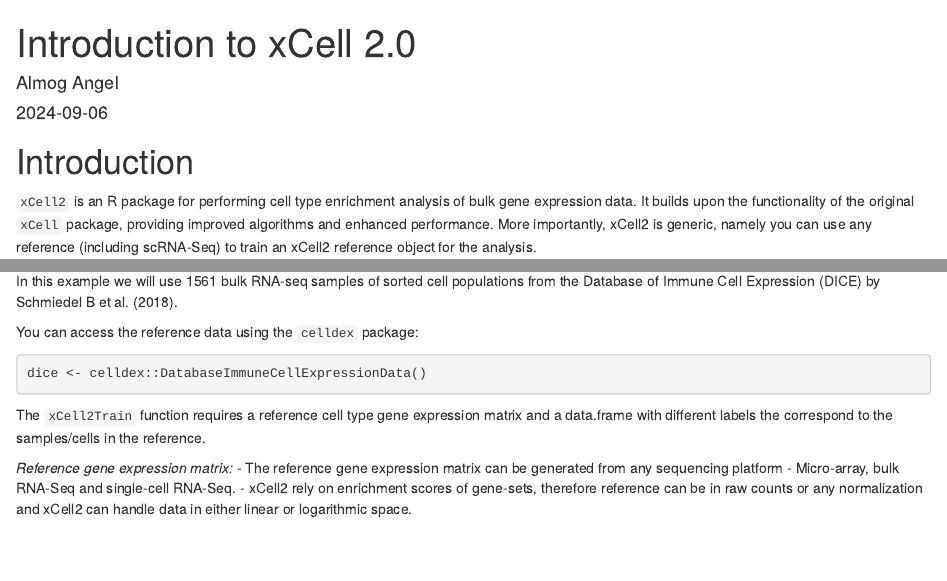
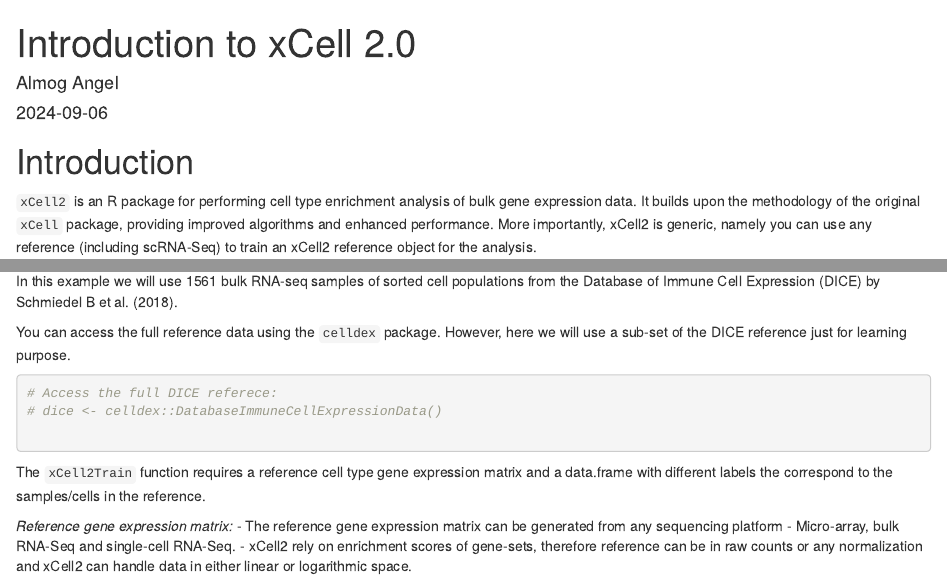
Before and after one commit to AlmogAngel/xCell2, an R Markdown document (vignettes/xCell2-vignette.Rmd): the page in a window 1100 px wide, from its top, and a second part further down, joined at a grey line. Rendered offline with R 4.5, knitr and Pandoc, with nearby package versions; drawn as R Markdown's standard HTML page in place of the format the file asks for.

Commit message:
Demo data for vignette

````diff
--- a/vignettes/xCell2-vignette.Rmd
+++ b/vignettes/xCell2-vignette.Rmd
@@ -14,7 +14,7 @@ vignette: >
 
 # Introduction
 
-`xCell2` is an R package for performing cell type enrichment analysis of bulk gene expression data. It builds upon the functionality of the original `xCell` package, providing improved algorithms and enhanced performance. More importantly, xCell2 is generic, namely you can use any reference (including scRNA-Seq) to train an xCell2 reference object for the analysis.
+`xCell2` is an R package for performing cell type enrichment analysis of bulk gene expression data. It builds upon the methodology of the original `xCell` package, providing improved algorithms and enhanced performance. More importantly, xCell2 is generic, namely you can use any reference (including scRNA-Seq) to train an xCell2 reference object for the analysis.
 
 This vignette provides an overview of the package's functionality, including how to prepare input data, use the main functions, and perform basic cell type enrichment analysis.
 
@@ -44,10 +44,14 @@ In the second part we learn use the `xCell2Train` to generate a new xCell2 refer
 
 In this example we will use 1561 bulk RNA-seq samples of sorted cell populations from the Database of Immune Cell Expression (DICE) by Schmiedel B et al. (2018).
 
-You can access the reference data using the `celldex` package:
+You can access the full reference data using the `celldex` package.
+However, here we will use a sub-set of the DICE reference just for learning purpose.
 
 ```r
-dice <- celldex::DatabaseImmuneCellExpressionData()
+# Access the full DICE referece:
+# dice <- celldex::DatabaseImmuneCellExpressionData()
+
+
 ```
 
 The `xCell2Train` function requires a reference cell type gene expression matrix and a data.frame with different labels the correspond to the samples/cells in the reference.
````
Also changed, not shown: R/data_documentation.R (+8 -0 lines), data/dice_demo_ref.rda (added), 1 other file.
